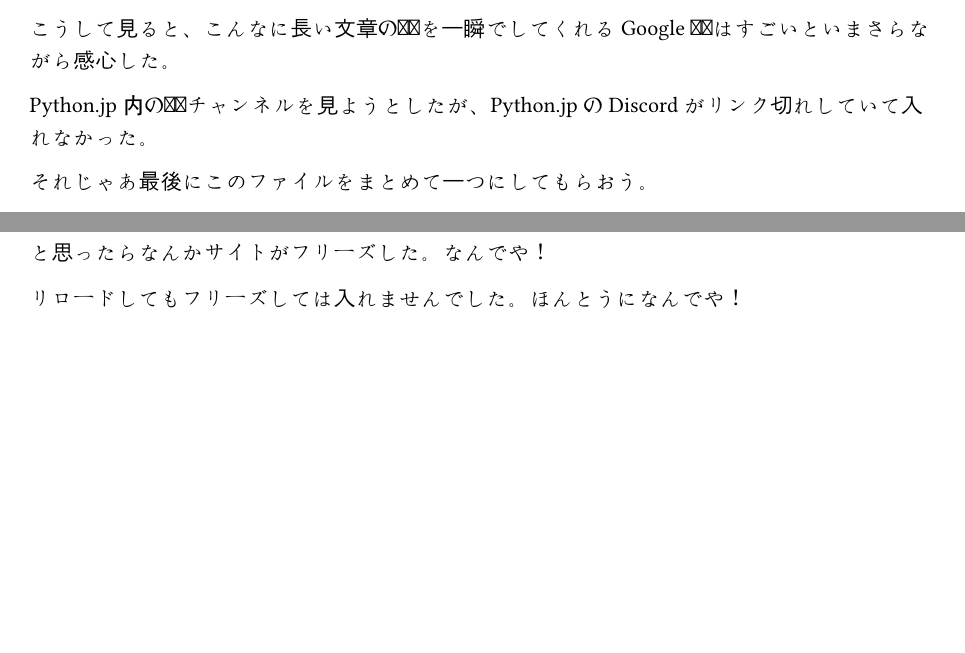
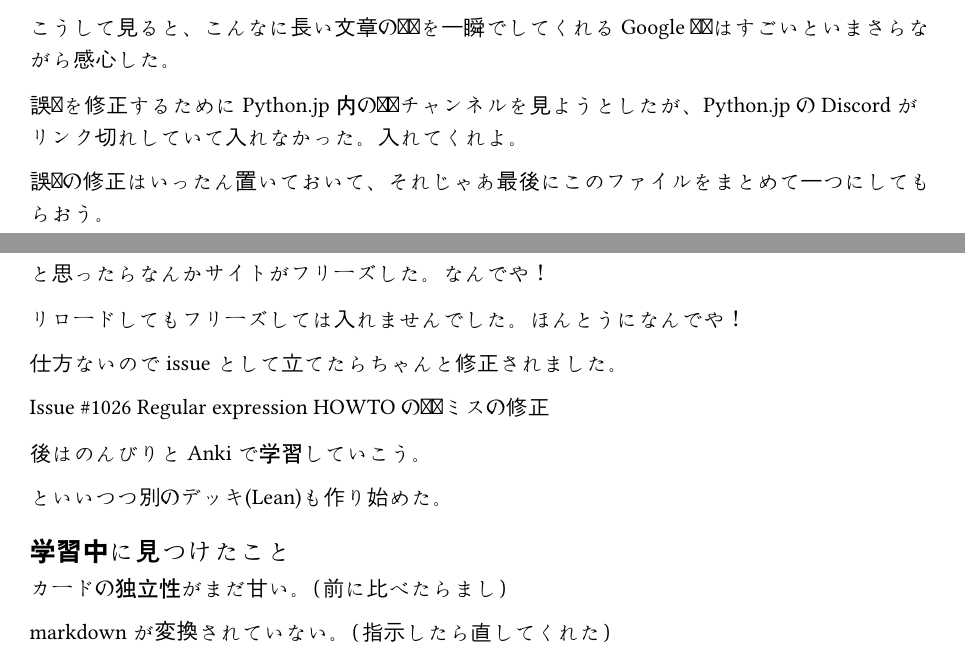
Before and after one commit to manybear-a1/blog-typst, a Typst document (articles/2026/anki-cloze-opencode/opencode.typ): two parts of pages 17 and 18 of 18 before the commit and two parts of pages 17 and 19 of 19 after it, joined at a grey line, cut so that both start at the same text, the shorter picture padded with empty space. Compiled offline with Typst 0.15.

Commit message:
regexp更新

````diff
--- a/articles/2026/anki-cloze-opencode/opencode.typ
+++ b/articles/2026/anki-cloze-opencode/opencode.typ
@@ -338,7 +355,7 @@ You can use more restricted definition
   ```
 
 ]
-放っておいたらContext Limitに引っ掛かったらしいが、自動的にCompactionが働いてContextを圧縮してくれたようだ。正直ログをたどるまでCompactionに気が付かなかった。
+実は放っておいたらContext Limitに引っ掛かったらしいが、自動的にCompactionが働いてContextを圧縮してくれたようだ。正直ログをたどるまでCompactionに気が付かなかった。
 #prompt_box()[
   ```
   では、そのプロンプトに従って次は @decks/regex/using-regular-expressions.html からカードを作ってください
@@ -735,14 +752,15 @@ quick-and-dirty:手っ取り早い
 
 こうして見ると、こんなに長い文章の翻訳を一瞬でしてくれるGoogle翻訳はすごいといまさらながら感心した。
 
-Python.jp内の翻訳チャンネルを見ようとしたが、Python.jpのDiscordがリンク切れしていて入れなかった。
+誤訳を修正するためにPython.jp内の翻訳チャンネルを見ようとしたが、Python.jpのDiscordがリンク切れしていて入れなかった。入れてくれよ。
 
-それじゃあ最後にこのファイルをまとめて一つにしてもらおう。
+誤訳の修正はいったん置いておいて、それじゃあ最後にこのファイルをまとめて一つにしてもらおう。
 
 ん？質問？え？カードがない？
 
 あ、まってもう一個カード化するファイルがあったわ。
-まさに負うたAIに教えられて浅瀬を渡る。
+
+まさに負うたAIに教えられて浅瀬を渡る。だ。
 
 もうオーケストレーションを起動するだけでOK。らくちん。
 
@@ -798,3 +816,18 @@ Pythonの誤訳はどうしたものかと思っていたが、普通にPython T
 と思ったらなんかサイトがフリーズした。なんでや！
 
 リロードしてもフリーズしては入れませんでした。ほんとうになんでや！
+
+仕方ないのでissueとして立てたらちゃんと修正されました。
+
+#link(
+  "https://github.com/python-doc-ja/python-doc-ja/issues/1026",
+)[Issue \#1026 Regular expression HOWTOの翻訳ミスの修正]
+
+後はのんびりとAnkiで学習していこう。
+
+といいつつ別のデッキ(Lean)も作り始めた。
+== 学習中に見つけたこと
+
+カードの独立性がまだ甘い。（前に比べたらまし）
+
+markdownが変換されていない。（指示したら直してくれた）
````
Also changed, not shown: articles/2026/anki-cloze-opencode/opencode.typ (27 more changed lines). Lines whose indentation alone changed are shown as unchanged.
